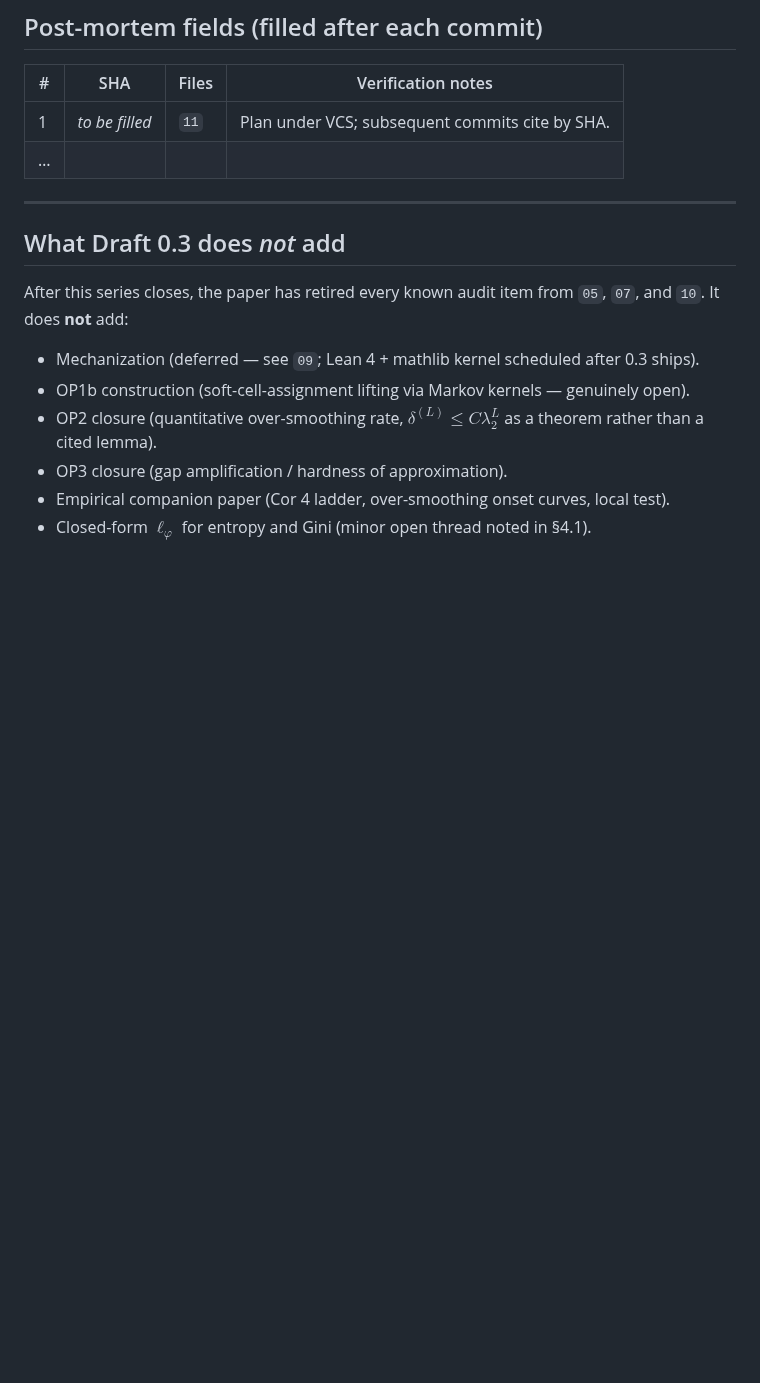
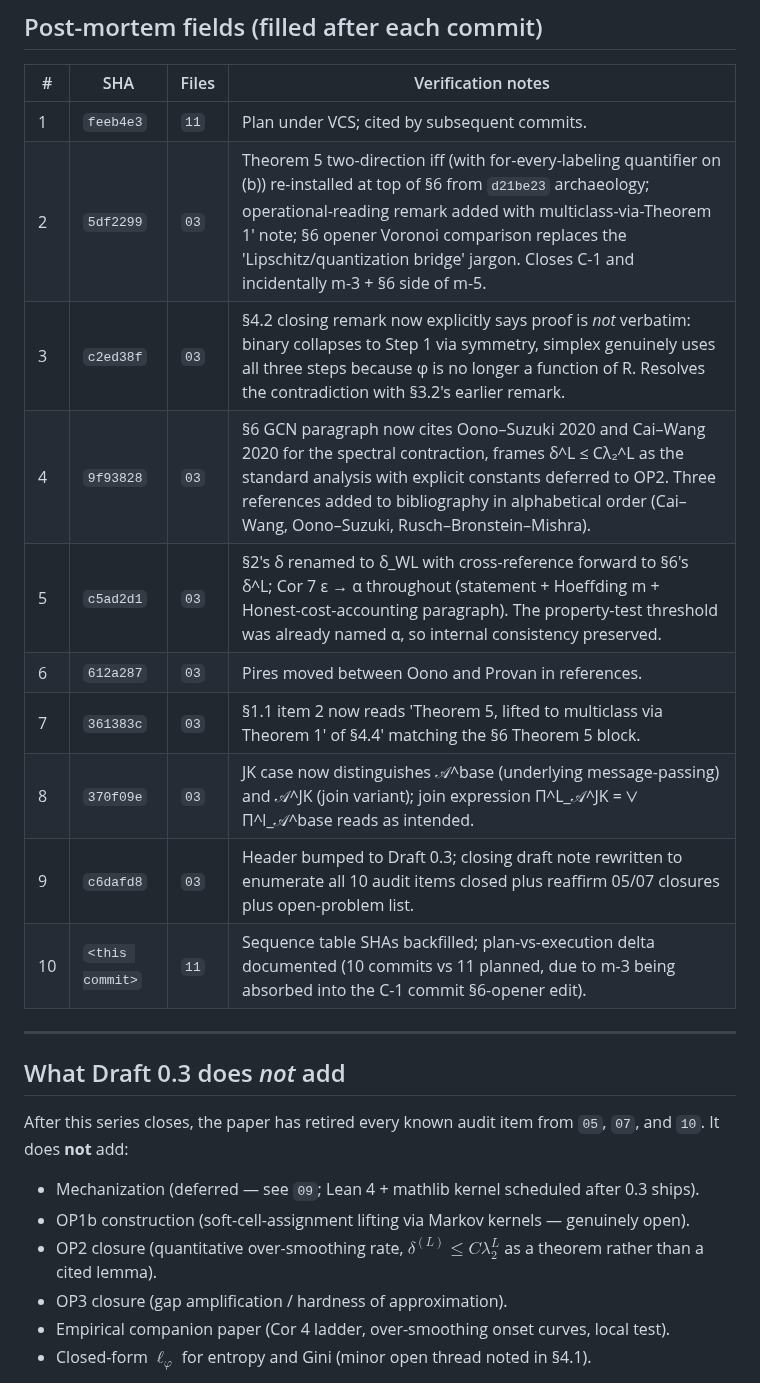
Before and after one commit to elouafiqAli/rigifity, a Markdown page: 11-draft0.3_commitology.md, the part around one of its changes. GitHub-like rendering; blank space fills up the shorter version.

```diff
--- a/11-draft0.3_commitology.md
+++ b/11-draft0.3_commitology.md
@@ -76,8 +75,16 @@ A(1·S) ──► B(2·M) ──┬──► C(3·S) ──► D(4·S) ──►
 
 | # | SHA | Files | Verification notes |
 |---|---|---|---|
-| 1 | _to be filled_ | `11` | Plan under VCS; subsequent commits cite by SHA. |
-| … | | | |
+| 1 | `feeb4e3` | `11` | Plan under VCS; cited by subsequent commits. |
+| 2 | `5df2299` | `03` | Theorem 5 two-direction iff (with for-every-labeling quantifier on (b)) re-installed at top of §6 from `d21be23` archaeology; operational-reading remark added with multiclass-via-Theorem 1′ note; §6 opener Voronoi comparison replaces the 'Lipschitz/quantization bridge' jargon. Closes C-1 and incidentally m-3 + §6 side of m-5. |
+| 3 | `c2ed38f` | `03` | §4.2 closing remark now explicitly says proof is *not* verbatim: binary collapses to Step 1 via symmetry, simplex genuinely uses all three steps because φ is no longer a function of R. Resolves the contradiction with §3.2's earlier remark. |
+| 4 | `9f93828` | `03` | §6 GCN paragraph now cites Oono–Suzuki 2020 and Cai–Wang 2020 for the spectral contraction, frames δ^L ≤ Cλ₂^L as the standard analysis with explicit constants deferred to OP2. Three references added to bibliography in alphabetical order (Cai–Wang, Oono–Suzuki, Rusch–Bronstein–Mishra). |
+| 5 | `c5ad2d1` | `03` | §2's δ renamed to δ_WL with cross-reference forward to §6's δ^L; Cor 7 ε → α throughout (statement + Hoeffding m + Honest-cost-accounting paragraph). The property-test threshold was already named α, so internal consistency preserved. |
+| 6 | `612a287` | `03` | Pires moved between Oono and Provan in references. |
+| 7 | `361383c` | `03` | §1.1 item 2 now reads 'Theorem 5, lifted to multiclass via Theorem 1′ of §4.4' matching the §6 Theorem 5 block. |
+| 8 | `370f09e` | `03` | JK case now distinguishes 𝒜^base (underlying message-passing) and 𝒜^JK (join variant); join expression Π^L_𝒜^JK = ⋁ Π^l_𝒜^base reads as intended. |
+| 9 | `c6dafd8` | `03` | Header bumped to Draft 0.3; closing draft note rewritten to enumerate all 10 audit items closed plus reaffirm 05/07 closures plus open-problem list. |
+| 10 | `<this commit>` | `11` | Sequence table SHAs backfilled; plan-vs-execution delta documented (10 commits vs 11 planned, due to m-3 being absorbed into the C-1 commit §6-opener edit). |
 
 ---
 
```
Also changed, not shown: other parts of 11-draft0.3_commitology.md (+11 -12 lines).
